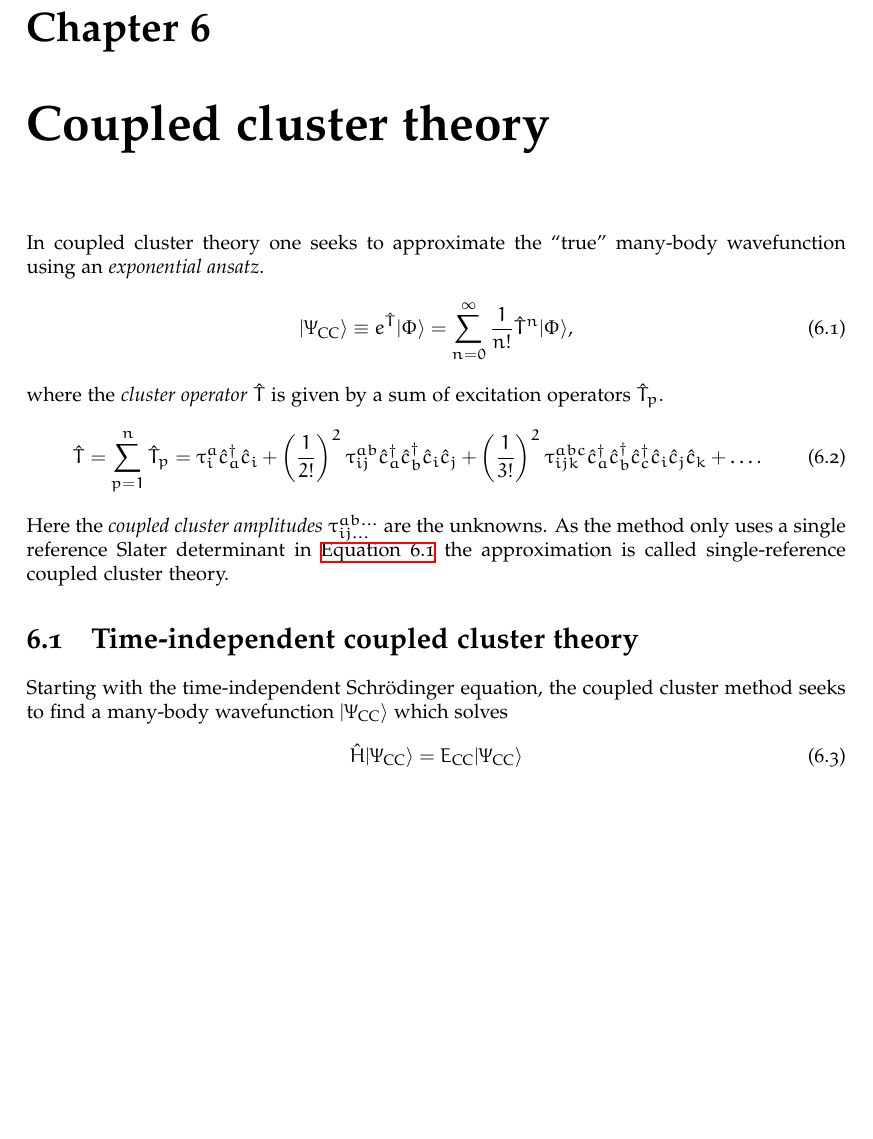
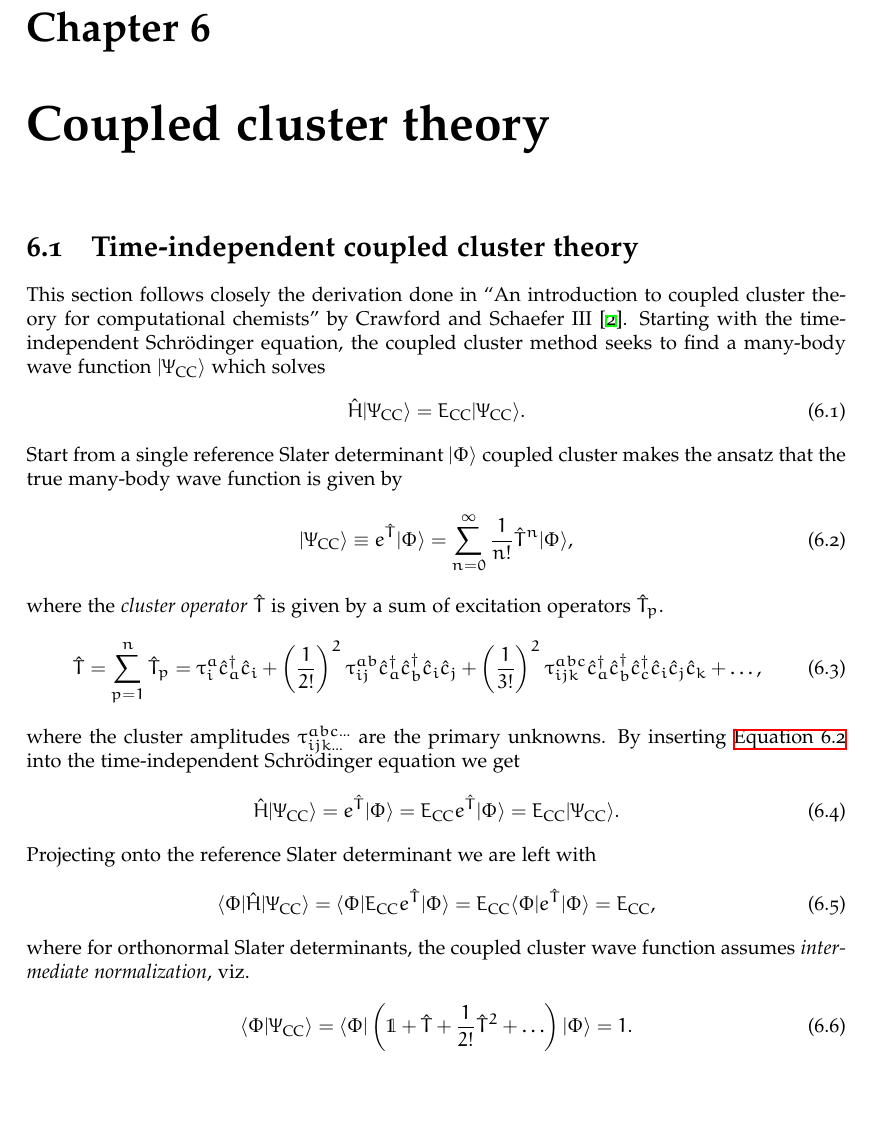
Before and after one commit to Schoyen/master-thesis, a LaTeX thesis (main.tex, which reads theory/coupled-cluster/coupled-cluster.tex): part of page 43 of 68, cut so that both start at the same text, the shorter picture padded with empty space. Compiled offline with XeLaTeX.

Commit message:
Start on time-independent cc

```diff
--- a/theory/coupled-cluster/coupled-cluster.tex
+++ b/theory/coupled-cluster/coupled-cluster.tex
@@ -1,10 +1,26 @@
 \chapter{Coupled cluster theory}
-    In coupled cluster theory one seeks to approximate the ``true'' many-body
-    wavefunction using an \emph{exponential ansatz}.
+    % TODO: Why is coupled cluster so awesome?
+    % Discuss size-consistency and size-extensivity.
+    % See Crawford & Schaefer for a good intro to these topics.
+
+
+    \section{Time-independent coupled cluster theory}
+        This section follows closely the derivation done in
+        \citetitle{crawford2000introduction} by
+        \citeauthor{crawford2000introduction} \cite{crawford2000introduction}.
+        Starting with the time-independent Schrödinger equation, the coupled
+        cluster method seeks to find a many-body wave function $\ketcc$ which
+        solves
+        \begin{align}
+            \hamil\ketcc = \energycc\ketcc.
+        \end{align}
+        Start from a single reference Slater determinant $\ketslat$ coupled
+        cluster makes the ansatz that the true many-body wave function is given
+        by
         \begin{align}
             \ketcc \equiv e^{\clust}\ketslat
             = \sum_{n = 0}^{\infty}\frac{1}{n!}\clust^n\ketslat,
-        \label{eq:exponential_ansatz}
+            \label{eq:cc_wave_function}
         \end{align}
         where the \emph{cluster operator} $\clust$ is given by a sum of excitation
         operators $\clust_{p}$.
@@ -14,18 +30,31 @@
             + \para{\frac{1}{2!}}^2\clustamp^{ab}_{ij}\ccr{a}\ccr{b}\can{i}\can{j}
             + \para{\frac{1}{3!}}^2\clustamp^{abc}_{ijk}
             \ccr{a}\ccr{b}\ccr{c}\can{i}\can{j}\can{k}
-        + \dots.
+            + \dots,
         \end{align}
-    Here the \emph{coupled cluster amplitudes} $\clustamp^{ab\dots}_{ij\dots}$
-    are the unknowns. As the method only uses a single reference Slater
-    determinant in \autoref{eq:exponential_ansatz} the approximation is called
-    single-reference coupled cluster theory.
-
-
-    \section{Time-independent coupled cluster theory}
-        Starting with the time-independent Schrödinger equation, the coupled
-        cluster method seeks to find a many-body wavefunction $\ketcc$ which
-        solves
+        where the cluster amplitudes $\clustamp^{abc...}_{ijk...}$ are the
+        primary unknowns.
+        By inserting \autoref{eq:cc_wave_function} into the time-independent
+        Schrödinger equation we get
         \begin{align}
-            \hamil\ketcc = \energycc\ketcc
+            \hamil\ketcc
+            = e^{\clust}\ketslat
+            = \energycc e^{\clust}\ketslat
+            = \energycc \ketcc.
         \end{align}
+        Projecting onto the reference Slater determinant we are left with
+        \begin{align}
+            \braslat\hamil\ketcc
+            &= \braslat\energycc e^{\clust}\ketslat
+            = \energycc \braslat e^{\clust}\ketslat
+            = \energycc,
+        \end{align}
+        where for orthonormal Slater determinants, the coupled cluster wave
+        function assumes \emph{intermediate normalization}, viz.
+        \begin{align}
+            \braket{\slat}{\cc}
+            &= \bra{\slat}\para{
+                \1 + \clust + \frac{1}{2!}\clust^2 + \dots
+            }\ket{\slat}
+            = 1.
+        \end{align}
```
Lines whose indentation alone changed are shown as unchanged.
